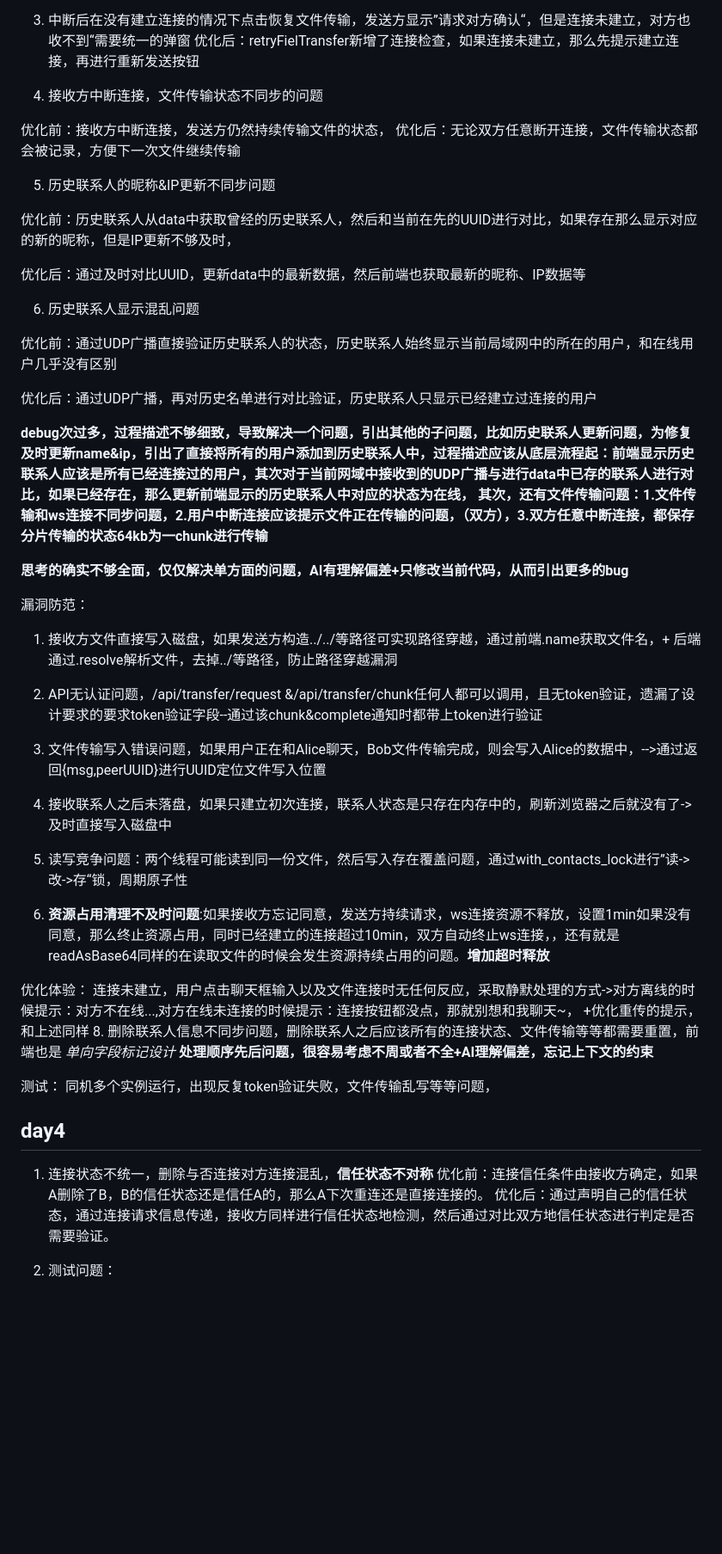
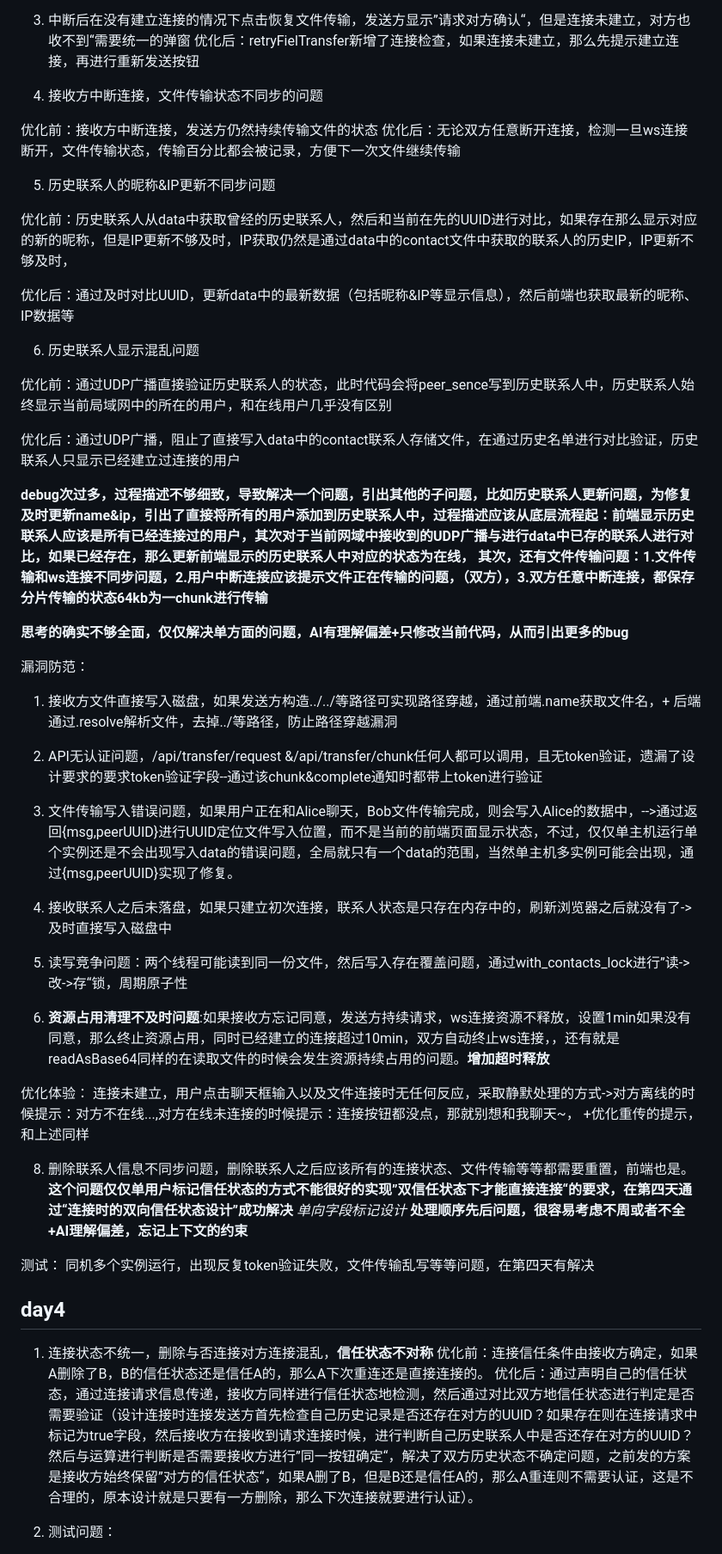
Before and after one commit to meantrick11/lanchat-p2p, a Markdown page: .session/writeup.md, the part around one of its changes. Shown at 86% size. Rendered like a GitHub page; blank space fills up the shorter version.

```diff
--- a/.session/writeup.md
+++ b/.session/writeup.md
@@ -54,20 +56,20 @@
 
 4. 接收方中断连接，文件传输状态不同步的问题
 
-优化前：接收方中断连接，发送方仍然持续传输文件的状态，
-优化后：无论双方任意断开连接，文件传输状态都会被记录，方便下一次文件继续传输
+优化前：接收方中断连接，发送方仍然持续传输文件的状态
+优化后：无论双方任意断开连接，检测一旦ws连接断开，文件传输状态，传输百分比都会被记录，方便下一次文件继续传输
 
 5. 历史联系人的昵称&IP更新不同步问题
 
-优化前：历史联系人从data中获取曾经的历史联系人，然后和当前在先的UUID进行对比，如果存在那么显示对应的新的昵称，但是IP更新不够及时，
+优化前：历史联系人从data中获取曾经的历史联系人，然后和当前在先的UUID进行对比，如果存在那么显示对应的新的昵称，但是IP更新不够及时，IP获取仍然是通过data中的contact文件中获取的联系人的历史IP，IP更新不够及时，
 
-优化后：通过及时对比UUID，更新data中的最新数据，然后前端也获取最新的昵称、IP数据等
+优化后：通过及时对比UUID，更新data中的最新数据（包括昵称&IP等显示信息），然后前端也获取最新的昵称、IP数据等
 
 6. 历史联系人显示混乱问题
 
-优化前：通过UDP广播直接验证历史联系人的状态，历史联系人始终显示当前局域网中的所在的用户，和在线用户几乎没有区别
+优化前：通过UDP广播直接验证历史联系人的状态，此时代码会将peer_sence写到历史联系人中，历史联系人始终显示当前局域网中的所在的用户，和在线用户几乎没有区别
 
-优化后：通过UDP广播，再对历史名单进行对比验证，历史联系人只显示已经建立过连接的用户
+优化后：通过UDP广播，阻止了直接写入data中的contact联系人存储文件，在通过历史名单进行对比验证，历史联系人只显示已经建立过连接的用户
 
 
 **debug次过多，过程描述不够细致，导致解决一个问题，引出其他的子问题，比如历史联系人更新问题，为修复及时更新name&ip，引出了直接将所有的用户添加到历史联系人中，过程描述应该从底层流程起：前端显示历史联系人应该是所有已经连接过的用户，其次对于当前网域中接收到的UDP广播与进行data中已存的联系人进行对比，如果已经存在，那么更新前端显示的历史联系人中对应的状态为在线，**
@@ -78,9 +80,13 @@
 漏洞防范：
 
 1. 接收方文件直接写入磁盘，如果发送方构造../../等路径可实现路径穿越，通过前端.name获取文件名，+ 后端通过.resolve解析文件，去掉../等路径，防止路径穿越漏洞
+
 2. API无认证问题，/api/transfer/request &/api/transfer/chunk任何人都可以调用，且无token验证，遗漏了设计要求的要求token验证字段--通过该chunk&complete通知时都带上token进行验证
-3. 文件传输写入错误问题，如果用户正在和Alice聊天，Bob文件传输完成，则会写入Alice的数据中，-->通过返回{msg,peerUUID}进行UUID定位文件写入位置
+
+3. 文件传输写入错误问题，如果用户正在和Alice聊天，Bob文件传输完成，则会写入Alice的数据中，-->通过返回{msg,peerUUID}进行UUID定位文件写入位置，而不是当前的前端页面显示状态，不过，仅仅单主机运行单个实例还是不会出现写入data的错误问题，全局就只有一个data的范围，当然单主机多实例可能会出现，通过{msg,peerUUID}实现了修复。
+
 4. 接收联系人之后未落盘，如果只建立初次连接，联系人状态是只存在内存中的，刷新浏览器之后就没有了->及时直接写入磁盘中
+
 5. 读写竞争问题：两个线程可能读到同一份文件，然后写入存在覆盖问题，通过with_contacts_lock进行”读->改->存“锁，周期原子性
 
 7. **资源占用清理不及时问题**:如果接收方忘记同意，发送方持续请求，ws连接资源不释放，设置1min如果没有同意，那么终止资源占用，同时已经建立的连接超过10min，双方自动终止ws连接，，还有就是readAsBase64同样的在读取文件的时候会发生资源持续占用的问题。**增加超时释放**
@@ -88,19 +94,20 @@
 优化体验：
 连接未建立，用户点击聊天框输入以及文件连接时无任何反应，采取静默处理的方式->对方离线的时候提示：对方不在线...,对方在线未连接的时候提示：连接按钮都没点，那就别想和我聊天~，
 +优化重传的提示，和上述同样
-8. 删除联系人信息不同步问题，删除联系人之后应该所有的连接状态、文件传输等等都需要重置，前端也是
+
+8. 删除联系人信息不同步问题，删除联系人之后应该所有的连接状态、文件传输等等都需要重置，前端也是。**这个问题仅仅单用户标记信任状态的方式不能很好的实现”双信任状态下才能直接连接“的要求，在第四天通过“连接时的双向信任状态设计”成功解决**
 *单向字段标记设计*
 **处理顺序先后问题，很容易考虑不周或者不全+AI理解偏差，忘记上下文的约束**
 
 测试：
-同机多个实例运行，出现反复token验证失败，文件传输乱写等等问题，
+同机多个实例运行，出现反复token验证失败，文件传输乱写等等问题，在第四天有解决
 
 ## day4
 
 
 1. 连接状态不统一，删除与否连接对方连接混乱，**信任状态不对称**
 优化前：连接信任条件由接收方确定，如果A删除了B，B的信任状态还是信任A的，那么A下次重连还是直接连接的。
-优化后：通过声明自己的信任状态，通过连接请求信息传递，接收方同样进行信任状态地检测，然后通过对比双方地信任状态进行判定是否需要验证。
+优化后：通过声明自己的信任状态，通过连接请求信息传递，接收方同样进行信任状态地检测，然后通过对比双方地信任状态进行判定是否需要验证（设计连接时连接发送方首先检查自己历史记录是否还存在对方的UUID？如果存在则在连接请求中标记为true字段，然后接收方在接收到请求连接时候，进行判断自己历史联系人中是否还存在对方的UUID？然后与运算进行判断是否需要接收方进行”同一按钮确定“，解决了双方历史状态不确定问题，之前发的方案是接收方始终保留”对方的信任状态“，如果A删了B，但是B还是信任A的，那么A重连则不需要认证，这是不合理的，原本设计就是只要有一方删除，那么下次连接就要进行认证）。
 
 
 2. 测试问题：
```
Also changed, not shown: other parts of .session/writeup.md (+23 -21 lines).
